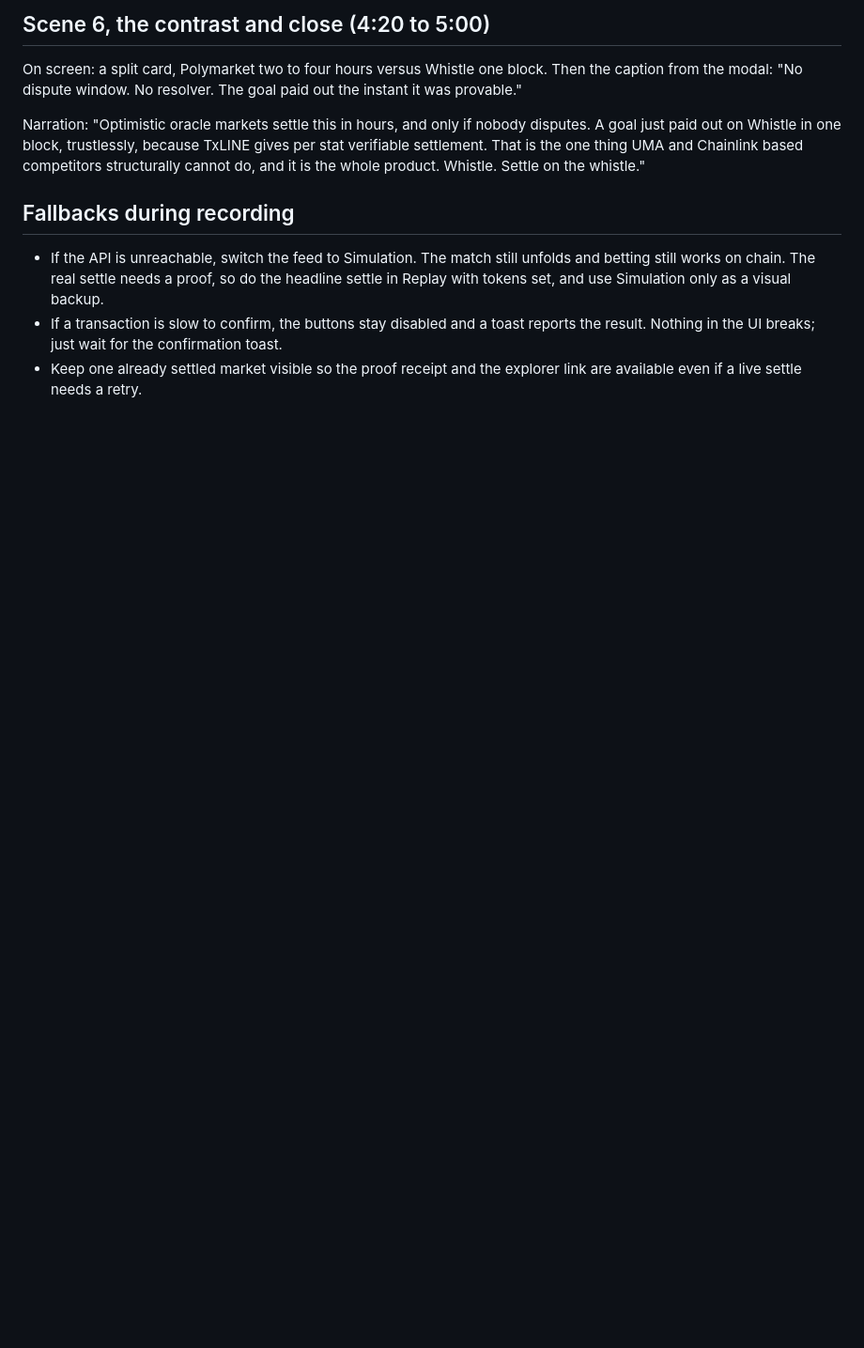
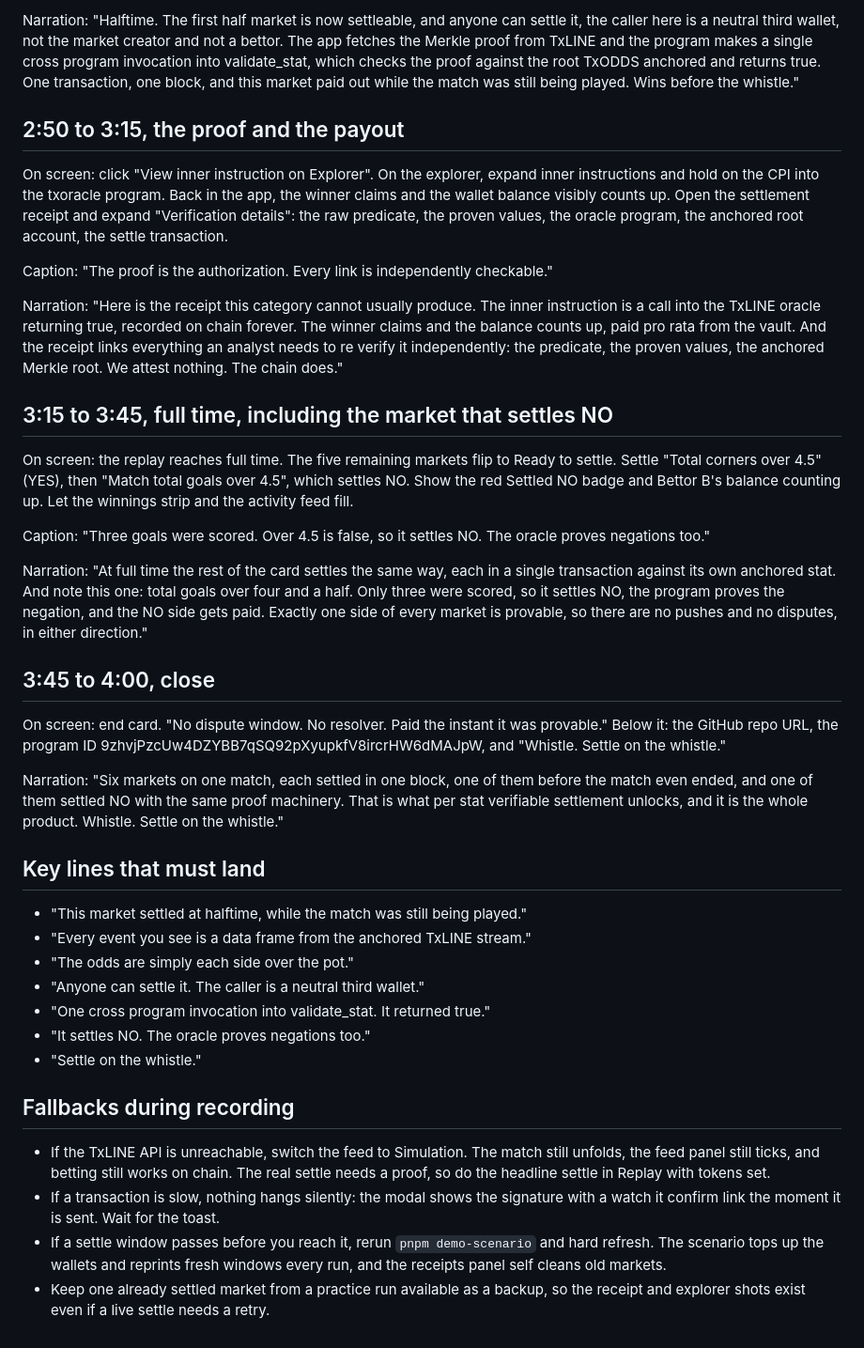
Before and after one commit to big14way/whistle, a Markdown page: docs/DEMO_SCRIPT.md, the part around one of its changes. Shown at 94% size. Drawn GitHub-style; blank space fills up the shorter version.

```diff
--- a/docs/DEMO_SCRIPT.md
+++ b/docs/DEMO_SCRIPT.md
@@ -91,21 +106,74 @@ proven stat values, the predicate, the outcome, and the explorer link.
 
-## Scene 6, the contrast and close (4:20 to 5:00)
+Narration: "Halftime. The first half market is now settleable, and anyone can settle
+it, the caller here is a neutral third wallet, not the market creator and not a
+bettor. The app fetches the Merkle proof from TxLINE and the program makes a single
+cross program invocation into validate_stat, which checks the proof against the root
+TxODDS anchored and returns true. One transaction, one block, and this market paid
+out while the match was still being played. Wins before the whistle."
 
-On screen: a split card, Polymarket two to four hours versus Whistle one block. Then the
-caption from the modal: "No dispute window. No resolver. The goal paid out the instant it
-was provable."
+## 2:50 to 3:15, the proof and the payout
 
-Narration: "Optimistic oracle markets settle this in hours, and only if nobody disputes.
-A goal just paid out on Whistle in one block, trustlessly, because TxLINE gives per stat
-verifiable settlement. That is the one thing UMA and Chainlink based competitors
-structurally cannot do, and it is the whole product. Whistle. Settle on the whistle."
+On screen: click "View inner instruction on Explorer". On the explorer, expand inner
+instructions and hold on the CPI into the txoracle program. Back in the app, the
+winner claims and the wallet balance visibly counts up. Open the settlement receipt
+and expand "Verification details": the raw predicate, the proven values, the oracle
+program, the anchored root account, the settle transaction.
+
+Caption: "The proof is the authorization. Every link is independently checkable."
+
+Narration: "Here is the receipt this category cannot usually produce. The inner
+instruction is a call into the TxLINE oracle returning true, recorded on chain
+forever. The winner claims and the balance counts up, paid pro rata from the vault.
+And the receipt links everything an analyst needs to re verify it independently: the
+predicate, the proven values, the anchored Merkle root. We attest nothing. The chain
+does."
+
+## 3:15 to 3:45, full time, including the market that settles NO
+
+On screen: the replay reaches full time. The five remaining markets flip to Ready to
+settle. Settle "Total corners over 4.5" (YES), then "Match total goals over 4.5",
+which settles NO. Show the red Settled NO badge and Bettor B's balance counting up.
+Let the winnings strip and the activity feed fill.
+
+Caption: "Three goals were scored. Over 4.5 is false, so it settles NO. The oracle
+proves negations too."
+
+Narration: "At full time the rest of the card settles the same way, each in a single
+transaction against its own anchored stat. And note this one: total goals over four
+and a half. Only three were scored, so it settles NO, the program proves the
+negation, and the NO side gets paid. Exactly one side of every market is provable, so
+there are no pushes and no disputes, in either direction."
+
+## 3:45 to 4:00, close
+
+On screen: end card. "No dispute window. No resolver. Paid the instant it was
+provable." Below it: the GitHub repo URL, the program ID
+9zhvjPzcUw4DZYBB7qSQ92pXyupkfV8ircrHW6dMAJpW, and "Whistle. Settle on the whistle."
+
+Narration: "Six markets on one match, each settled in one block, one of them before
+the match even ended, and one of them settled NO with the same proof machinery. That
+is what per stat verifiable settlement unlocks, and it is the whole product. Whistle.
+Settle on the whistle."
+
+## Key lines that must land
+
+- "This market settled at halftime, while the match was still being played."
+- "Every event you see is a data frame from the anchored TxLINE stream."
+- "The odds are simply each side over the pot."
+- "Anyone can settle it. The caller is a neutral third wallet."
+- "One cross program invocation into validate_stat. It returned true."
+- "It settles NO. The oracle proves negations too."
+- "Settle on the whistle."
 
 ## Fallbacks during recording
 
-- If the API is unreachable, switch the feed to Simulation. The match still unfolds and
-  betting still works on chain. The real settle needs a proof, so do the headline settle
-  in Replay with tokens set, and use Simulation only as a visual backup.
-- If a transaction is slow to confirm, the buttons stay disabled and a toast reports the
-  result. Nothing in the UI breaks; just wait for the confirmation toast.
-- Keep one already settled market visible so the proof receipt and the explorer link are
-  available even if a live settle needs a retry.
+- If the TxLINE API is unreachable, switch the feed to Simulation. The match still
+  unfolds, the feed panel still ticks, and betting still works on chain. The real
+  settle needs a proof, so do the headline settle in Replay with tokens set.
+- If a transaction is slow, nothing hangs silently: the modal shows the signature
+  with a watch it confirm link the moment it is sent. Wait for the toast.
+- If a settle window passes before you reach it, rerun `pnpm demo-scenario` and hard
+  refresh. The scenario tops up the wallets and reprints fresh windows every run, and
+  the receipts panel self cleans old markets.
+- Keep one already settled market from a practice run available as a backup, so the
+  receipt and explorer shots exist even if a live settle needs a retry.
```
Also changed, not shown: other parts of docs/DEMO_SCRIPT.md (+82 -67 lines).
